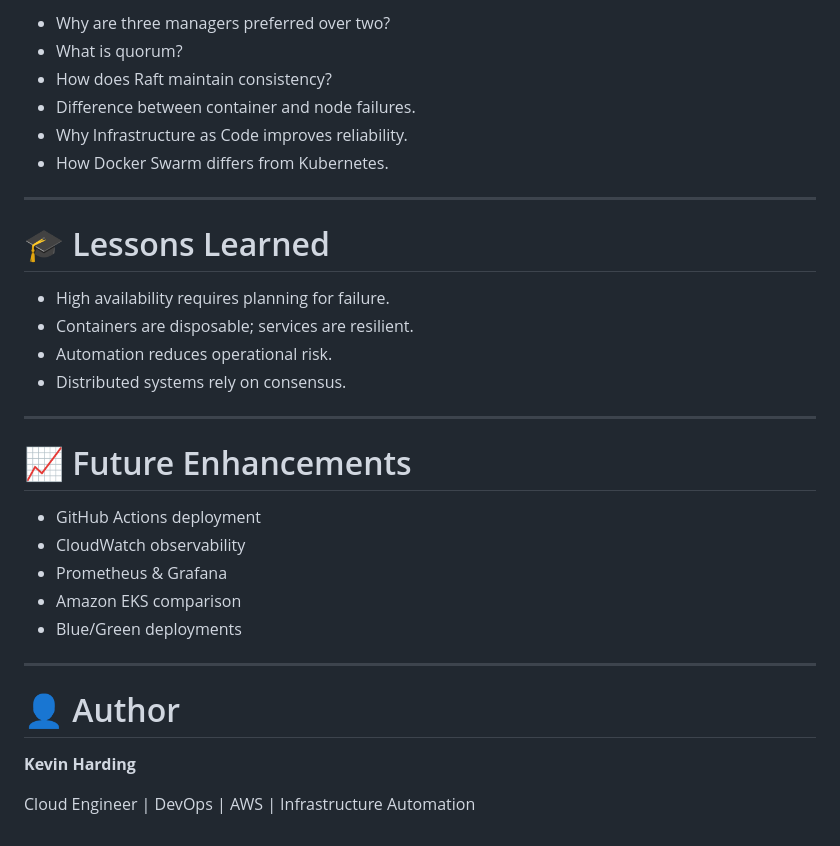
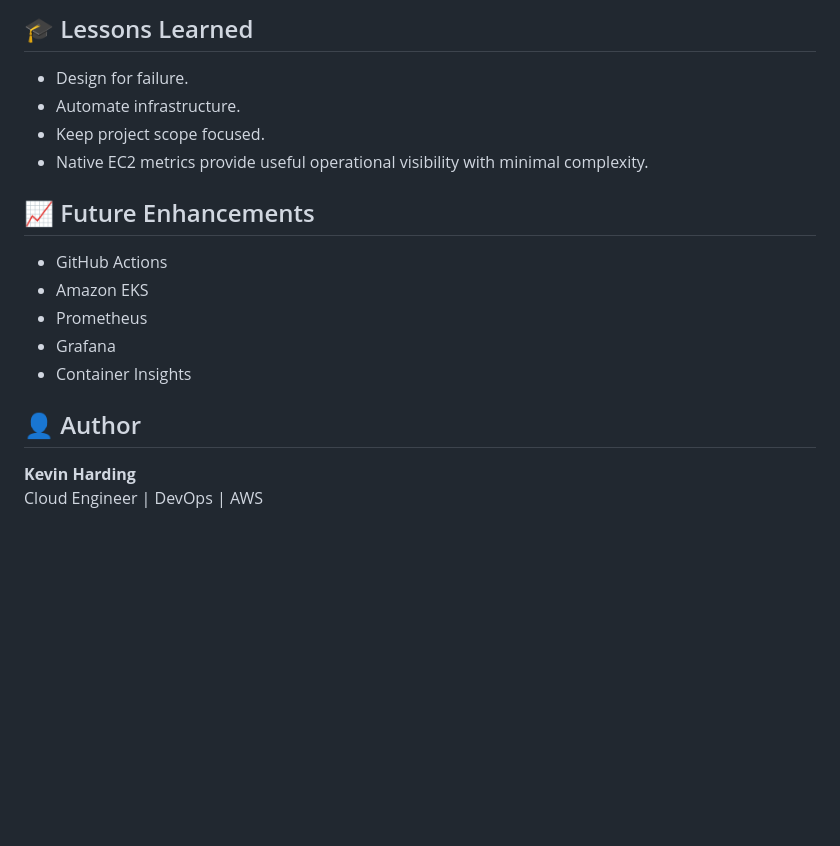
Before and after one commit to KHard2Bme/Engineering-for-failure-Docker-Swarm, a Markdown page: README.md, the part around one of its changes. Drawn GitHub-style; blank space fills up the shorter version.

```diff
--- a/README.md
+++ b/README.md
@@ -170,34 +128,20 @@ Capture screenshots before and after every failure.
 
--   Why are three managers preferred over two?
--   What is quorum?
--   How does Raft maintain consistency?
--   Difference between container and node failures.
--   Why Infrastructure as Code improves reliability.
--   How Docker Swarm differs from Kubernetes.
+## 🎓 Lessons Learned
 
-------------------------------------------------------------------------
+- Design for failure.
+- Automate infrastructure.
+- Keep project scope focused.
+- Native EC2 metrics provide useful operational visibility with minimal complexity.
 
-# 🎓 Lessons Learned
+## 📈 Future Enhancements
 
--   High availability requires planning for failure.
--   Containers are disposable; services are resilient.
--   Automation reduces operational risk.
--   Distributed systems rely on consensus.
+- GitHub Actions
+- Amazon EKS
+- Prometheus
+- Grafana
+- Container Insights
 
-------------------------------------------------------------------------
-
-# 📈 Future Enhancements
-
--   GitHub Actions deployment
--   CloudWatch observability
--   Prometheus & Grafana
--   Amazon EKS comparison
--   Blue/Green deployments
-
-------------------------------------------------------------------------
-
-# 👤 Author
+## 👤 Author
 
 **Kevin Harding**
-
-Cloud Engineer \| DevOps \| AWS \| Infrastructure Automation
+Cloud Engineer | DevOps | AWS
```
Also changed, not shown: other parts of README.md (+88 -130 lines).
